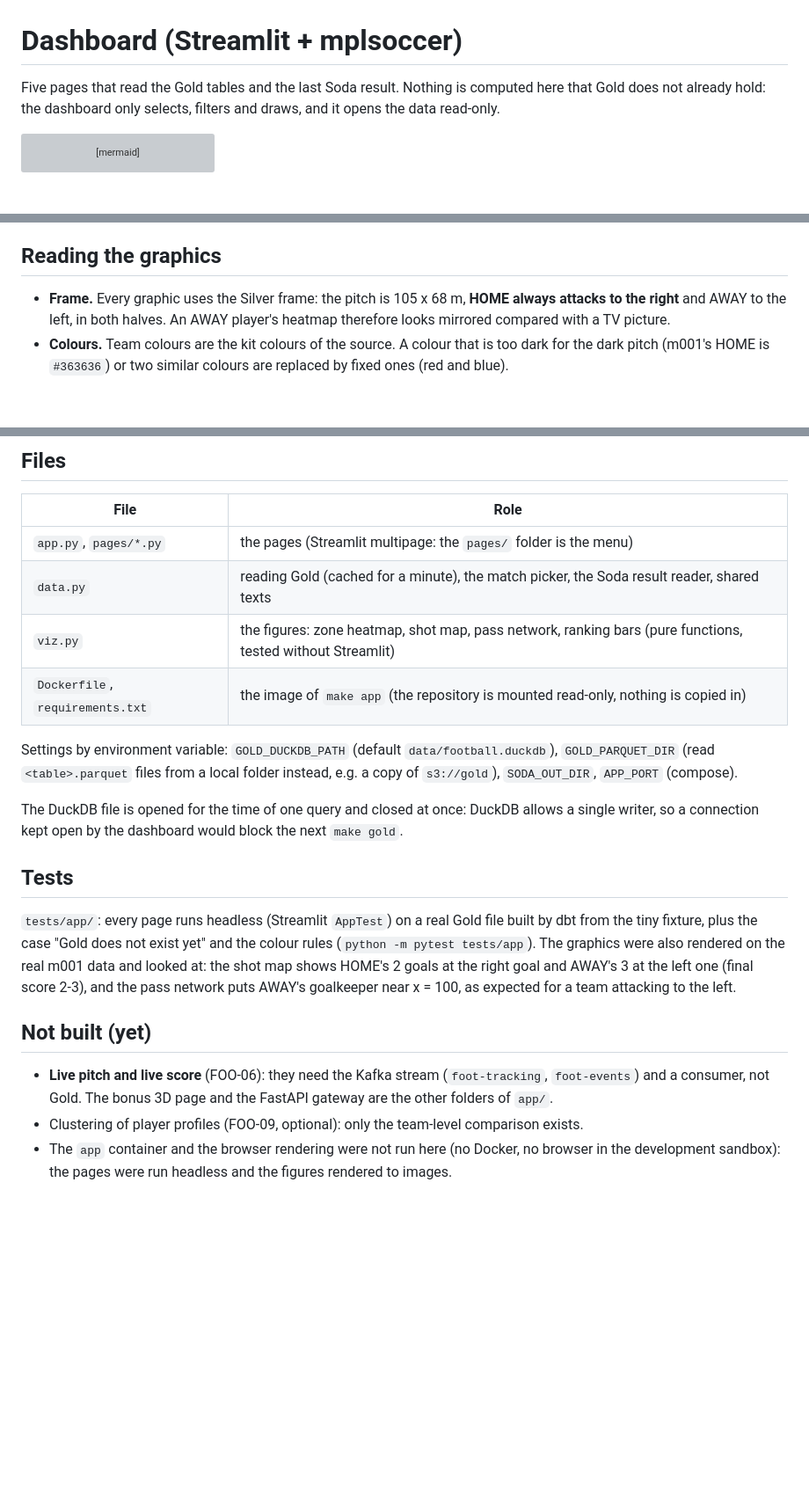
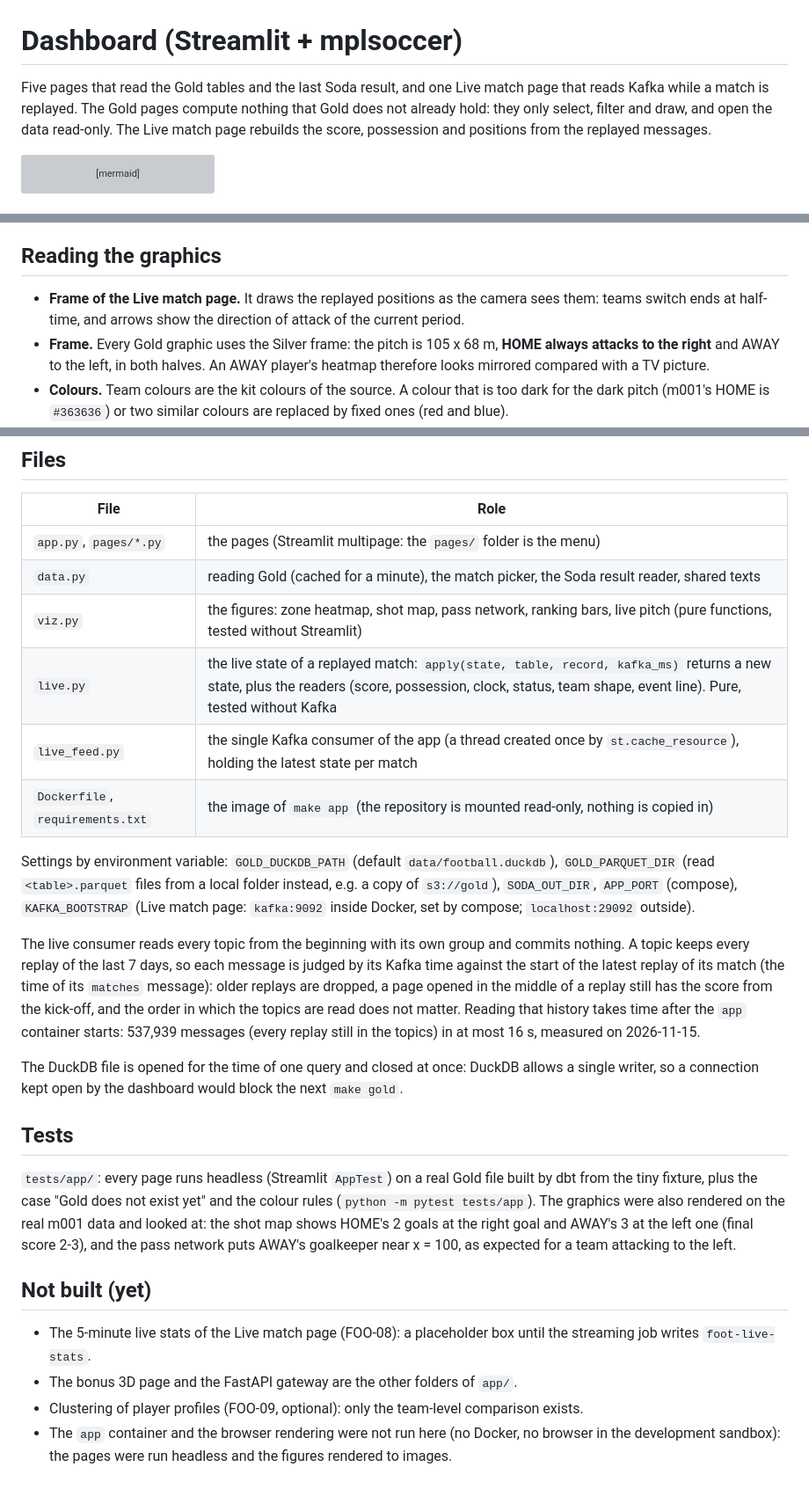
Before and after one commit to Anaximandr0s/football-data-platform, a Markdown page: app/streamlit/README.md, 3 parts joined by grey strips. Shown at 88% size. GitHub-like rendering; blank space fills up the shorter version; grey boxes are pictures that could not be loaded.

````diff
--- a/app/streamlit/README.md
+++ b/app/streamlit/README.md
@@ -1,7 +1,8 @@
 # Dashboard (Streamlit + mplsoccer)
 
-Five pages that read the Gold tables and the last Soda result. Nothing is computed here that Gold does not already hold:
-the dashboard only selects, filters and draws, and it opens the data read-only.
+Five pages that read the Gold tables and the last Soda result, and one Live match page that reads Kafka while a match is
+replayed. The Gold pages compute nothing that Gold does not already hold: they only select, filter and draw, and open the
+data read-only. The Live match page rebuilds the score, possession and positions from the replayed messages.
 
 ```mermaid
 flowchart LR
@@ -37,7 +39,9 @@ The match picker in the sidebar follows you from page to page.
 
 ## Reading the graphics
 
-- **Frame.** Every graphic uses the Silver frame: the pitch is 105 x 68 m, **HOME always attacks to the right** and AWAY to
+- **Frame of the Live match page.** It draws the replayed positions as the camera sees them: teams switch ends at
+  half-time, and arrows show the direction of attack of the current period.
+- **Frame.** Every Gold graphic uses the Silver frame: the pitch is 105 x 68 m, **HOME always attacks to the right** and AWAY to
   the left, in both halves. An AWAY player's heatmap therefore looks mirrored compared with a TV picture.
 - **Colours.** Team colours are the kit colours of the source. A colour that is too dark for the dark pitch (m001's HOME is
   `#363636`) or two similar colours are replaced by fixed ones (red and blue).
@@ -52,11 +56,20 @@ The match picker in the sidebar follows you from page to page.
 |---|---|
 | `app.py`, `pages/*.py` | the pages (Streamlit multipage: the `pages/` folder is the menu) |
 | `data.py` | reading Gold (cached for a minute), the match picker, the Soda result reader, shared texts |
-| `viz.py` | the figures: zone heatmap, shot map, pass network, ranking bars (pure functions, tested without Streamlit) |
+| `viz.py` | the figures: zone heatmap, shot map, pass network, ranking bars, live pitch (pure functions, tested without Streamlit) |
+| `live.py` | the live state of a replayed match: `apply(state, table, record, kafka_ms)` returns a new state, plus the readers (score, possession, clock, status, team shape, event line). Pure, tested without Kafka |
+| `live_feed.py` | the single Kafka consumer of the app (a thread created once by `st.cache_resource`), holding the latest state per match |
 | `Dockerfile`, `requirements.txt` | the image of `make app` (the repository is mounted read-only, nothing is copied in) |
 
 Settings by environment variable: `GOLD_DUCKDB_PATH` (default `data/football.duckdb`), `GOLD_PARQUET_DIR` (read
-`<table>.parquet` files from a local folder instead, e.g. a copy of `s3://gold`), `SODA_OUT_DIR`, `APP_PORT` (compose).
+`<table>.parquet` files from a local folder instead, e.g. a copy of `s3://gold`), `SODA_OUT_DIR`, `APP_PORT` (compose),
+`KAFKA_BOOTSTRAP` (Live match page: `kafka:9092` inside Docker, set by compose; `localhost:29092` outside).
+
+The live consumer reads every topic from the beginning with its own group and commits nothing. A topic keeps every replay of
+the last 7 days, so each message is judged by its Kafka time against the start of the latest replay of its match (the
+time of its `matches` message): older replays are dropped, a page opened in the middle of a replay still has the score
+from the kick-off, and the order in which the topics are read does not matter. Reading that history takes time after the
+`app` container starts: 537,939 messages (every replay still in the topics) in at most 16 s, measured on 2026-11-15.
 
 The DuckDB file is opened for the time of one query and closed at once: DuckDB allows a single writer, so a connection kept
 open by the dashboard would block the next `make gold`.
@@ -70,8 +83,8 @@ and the pass network puts AWAY's goalkeeper near x = 100, as expected for a team
 
 ## Not built (yet)
 
-- **Live pitch and live score** (FOO-06): they need the Kafka stream (`foot-tracking`, `foot-events`) and a consumer, not Gold.
-  The bonus 3D page and the FastAPI gateway are the other folders of `app/`.
+- The 5-minute live stats of the Live match page (FOO-08): a placeholder box until the streaming job writes `foot-live-stats`.
+- The bonus 3D page and the FastAPI gateway are the other folders of `app/`.
 - Clustering of player profiles (FOO-09, optional): only the team-level comparison exists.
 - The `app` container and the browser rendering were not run here (no Docker, no browser in the development sandbox): the
   pages were run headless and the figures rendered to images.
````
Also changed, not shown: other parts of app/streamlit/README.md (+1 -0 lines), docs/architecture.md (+3 -2 lines), docs/notes-fr.md (added, +56 -0 lines), docs/requirements-coverage.md (+1 -1 lines), docs/img/live_match_m001_goal5.png (added), 8 other files.
